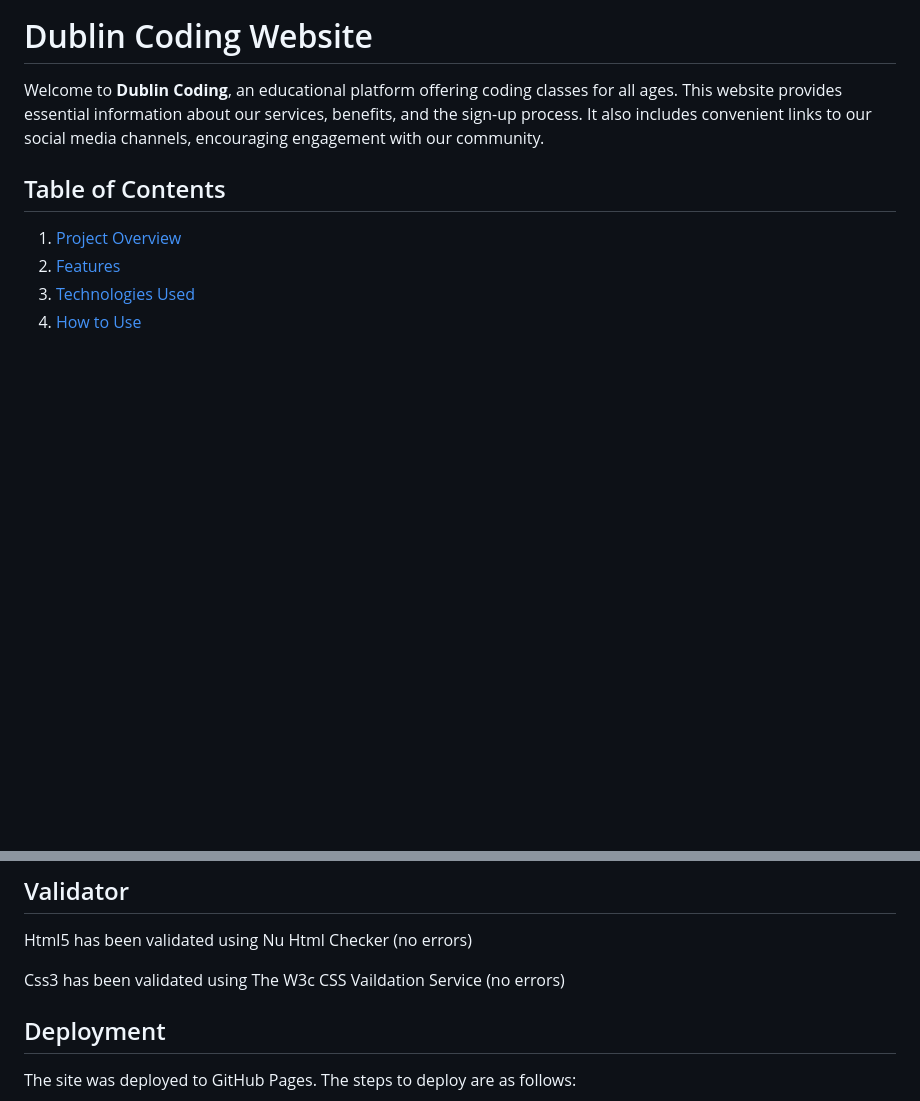
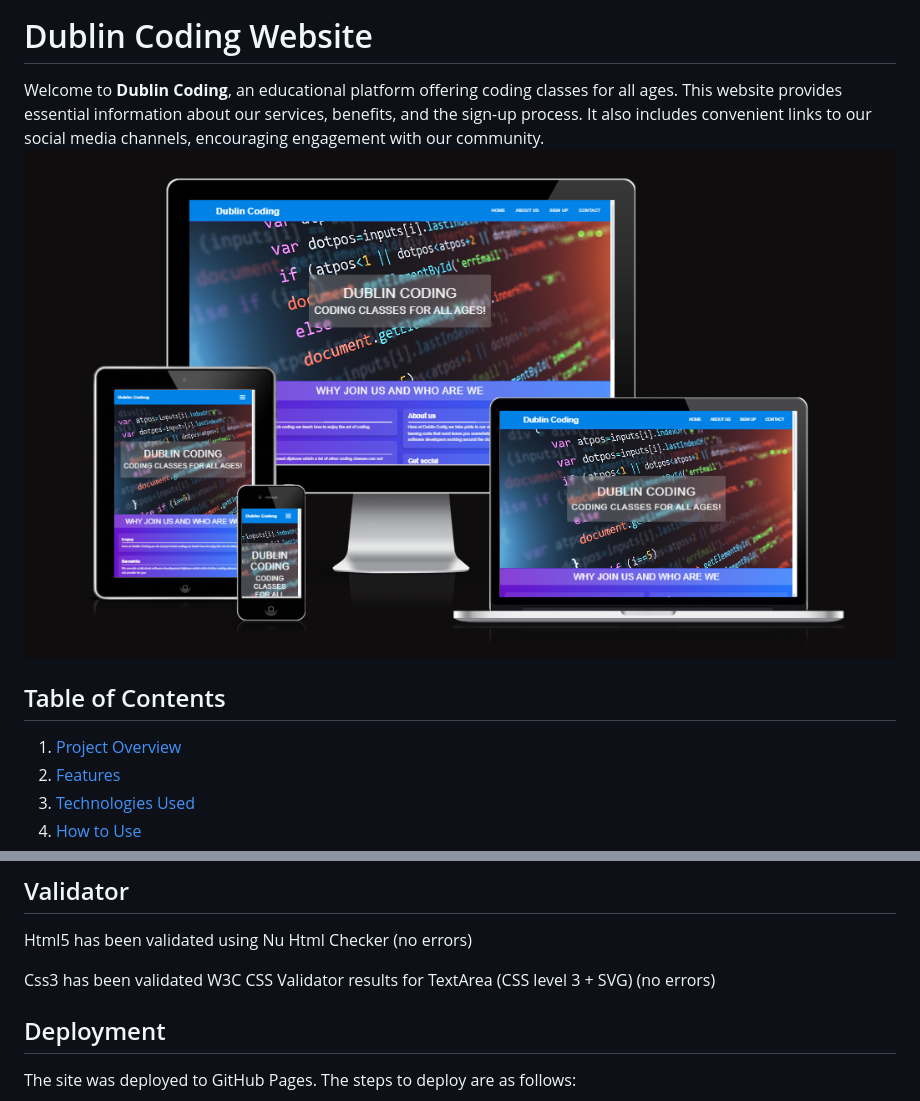
Before and after one commit to PaulD95-git/Portfolio-1, a Markdown page: README.md, 2 parts joined by grey strips. GitHub-like rendering; pictures changed too: assets/css/images/responsive.png (added); blank space fills up the shorter version.

Commit message:
responsive image reademe

```diff
--- a/README.md
+++ b/README.md
@@ -1,6 +1,7 @@
 # Dublin Coding Website
 
 Welcome to **Dublin Coding**, an educational platform offering coding classes for all ages. This website provides essential information about our services, benefits, and the sign-up process. It also includes convenient links to our social media channels, encouraging engagement with our community.
+![Responsive](./assets/css/images/responsive.png)
 
 ## Table of Contents
 
@@ -109,7 +110,7 @@ The **Dublin Coding Website** serves as the main digital presence for our coding
 ## Validator
 Html5 has been validated using Nu Html Checker (no errors)
 
-Css3 has been validated using The W3c CSS Vaildation Service (no errors)
+Css3 has been validated W3C CSS Validator results for TextArea (CSS level 3 + SVG) (no errors)
 
 ## Deployment
 The site was deployed to GitHub Pages. The steps to deploy are as follows:
```
